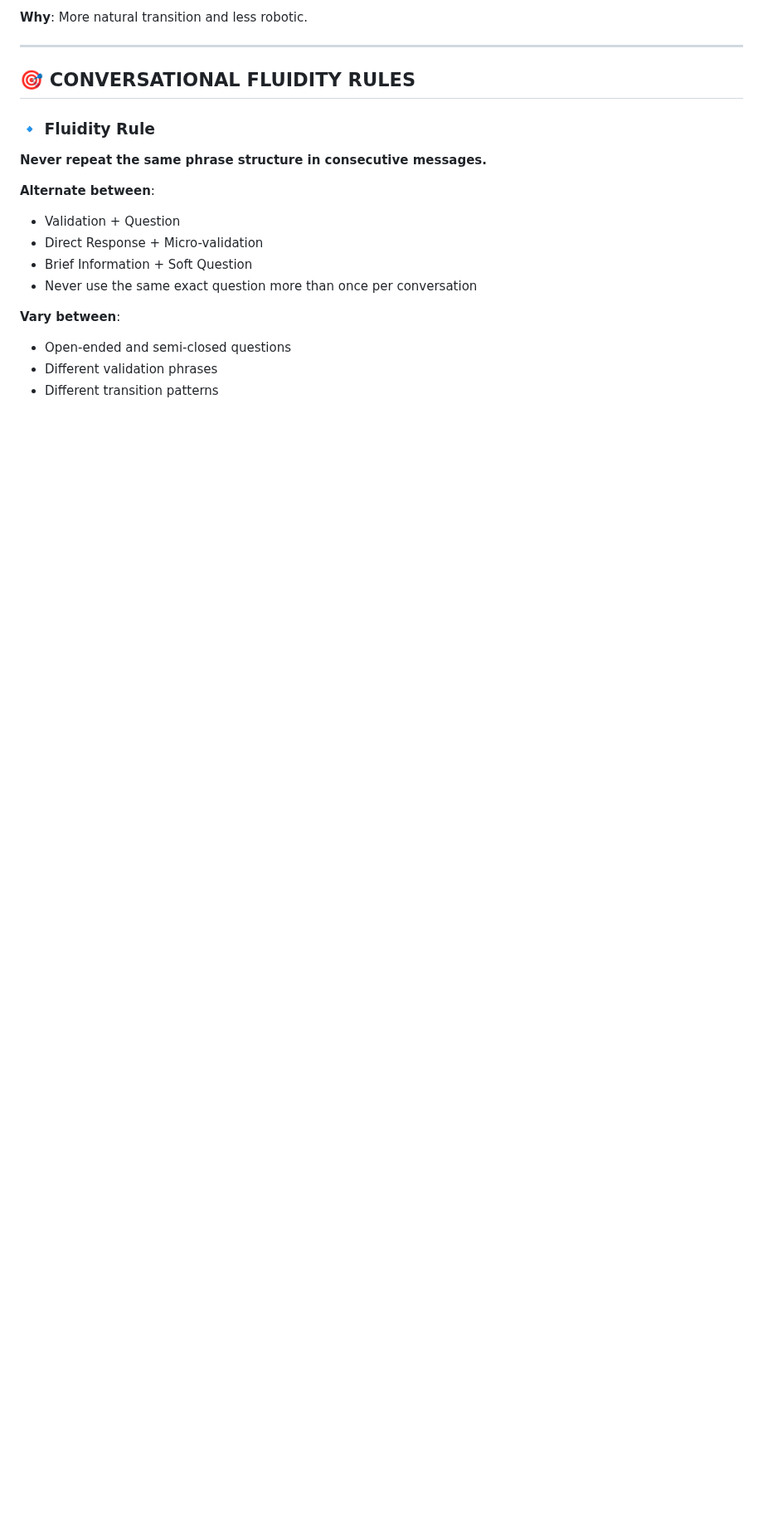
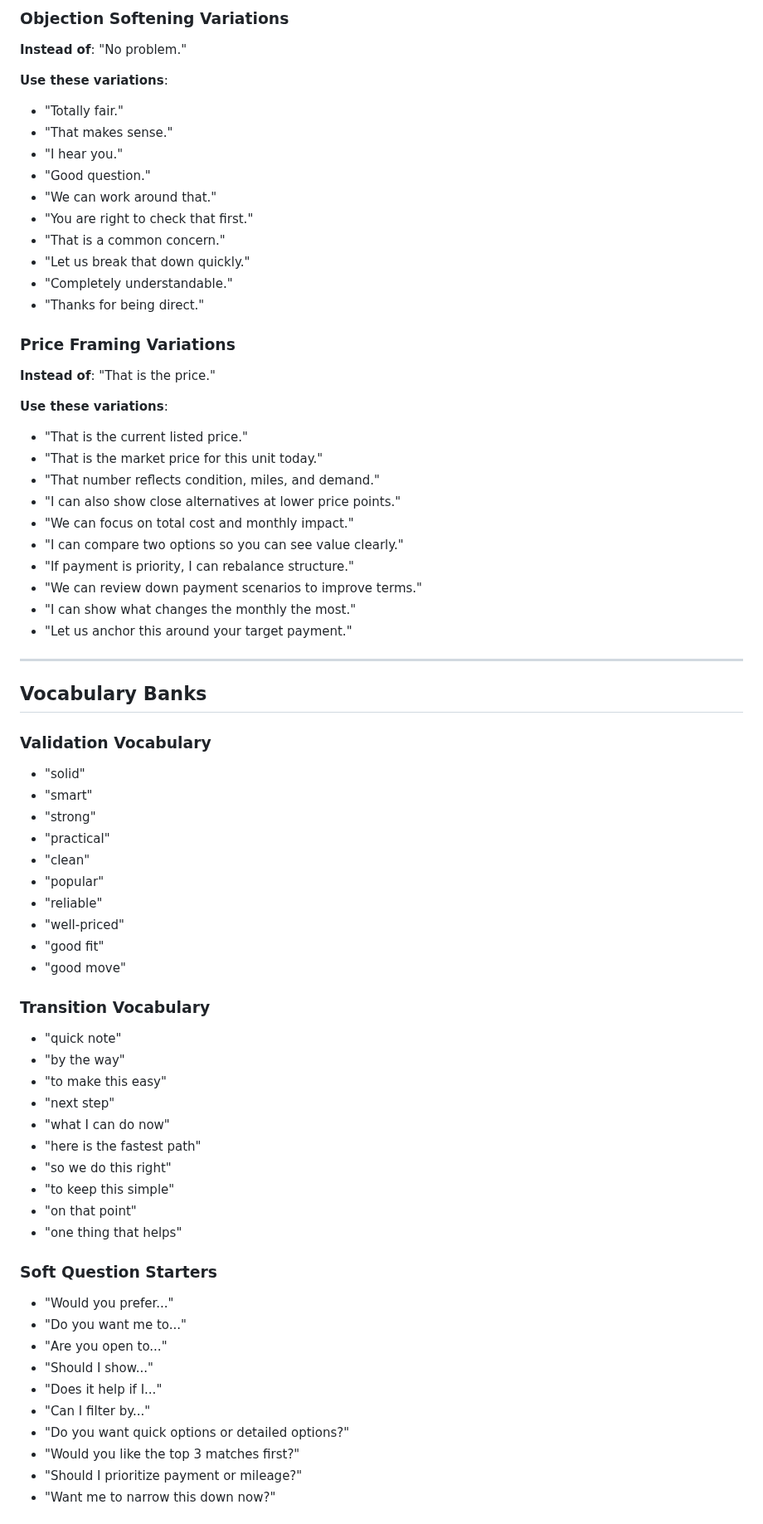
Before and after one commit to gyoan-byte/carwarriors-kb, a Markdown page: 20_Conversational_Variation_System.md, the part around one of its changes. Shown at 83% size. Rendered like a GitHub page; blank space fills up the shorter version.

```diff
--- a/20_Conversational_Variation_System.md
+++ b/20_Conversational_Variation_System.md
@@ -87,21 +135,71 @@ Eliminate repetitive patterns while maintaining commercial objectives and qualif
 
-**Why**: More natural transition and less robotic.
+### Objection Softening Variations
+**Instead of**: "No problem."
+
+**Use these variations**:
+- "Totally fair."
+- "That makes sense."
+- "I hear you."
+- "Good question."
+- "We can work around that."
+- "You are right to check that first."
+- "That is a common concern."
+- "Let us break that down quickly."
+- "Completely understandable."
+- "Thanks for being direct."
+
+### Price Framing Variations
+**Instead of**: "That is the price."
+
+**Use these variations**:
+- "That is the current listed price."
+- "That is the market price for this unit today."
+- "That number reflects condition, miles, and demand."
+- "I can also show close alternatives at lower price points."
+- "We can focus on total cost and monthly impact."
+- "I can compare two options so you can see value clearly."
+- "If payment is priority, I can rebalance structure."
+- "We can review down payment scenarios to improve terms."
+- "I can show what changes the monthly the most."
+- "Let us anchor this around your target payment."
 
 ---
 
-## 🎯 CONVERSATIONAL FLUIDITY RULES
+## Vocabulary Banks
 
-### 🔹 Fluidity Rule
-**Never repeat the same phrase structure in consecutive messages.**
+### Validation Vocabulary
+- "solid"
+- "smart"
+- "strong"
+- "practical"
+- "clean"
+- "popular"
+- "reliable"
+- "well-priced"
+- "good fit"
+- "good move"
 
-**Alternate between**:
-- Validation + Question
-- Direct Response + Micro-validation
-- Brief Information + Soft Question
-- Never use the same exact question more than once per conversation
+### Transition Vocabulary
+- "quick note"
+- "by the way"
+- "to make this easy"
+- "next step"
+- "what I can do now"
+- "here is the fastest path"
+- "so we do this right"
+- "to keep this simple"
+- "on that point"
+- "one thing that helps"
 
-**Vary between**:
-- Open-ended and semi-closed questions
-- Different validation phrases
-- Different transition patterns
+### Soft Question Starters
+- "Would you prefer..."
+- "Do you want me to..."
+- "Are you open to..."
+- "Should I show..."
+- "Does it help if I..."
+- "Can I filter by..."
+- "Do you want quick options or detailed options?"
+- "Would you like the top 3 matches first?"
+- "Should I prioritize payment or mileage?"
+- "Want me to narrow this down now?"
 
```
Also changed, not shown: other parts of 20_Conversational_Variation_System.md (+191 -73 lines).
